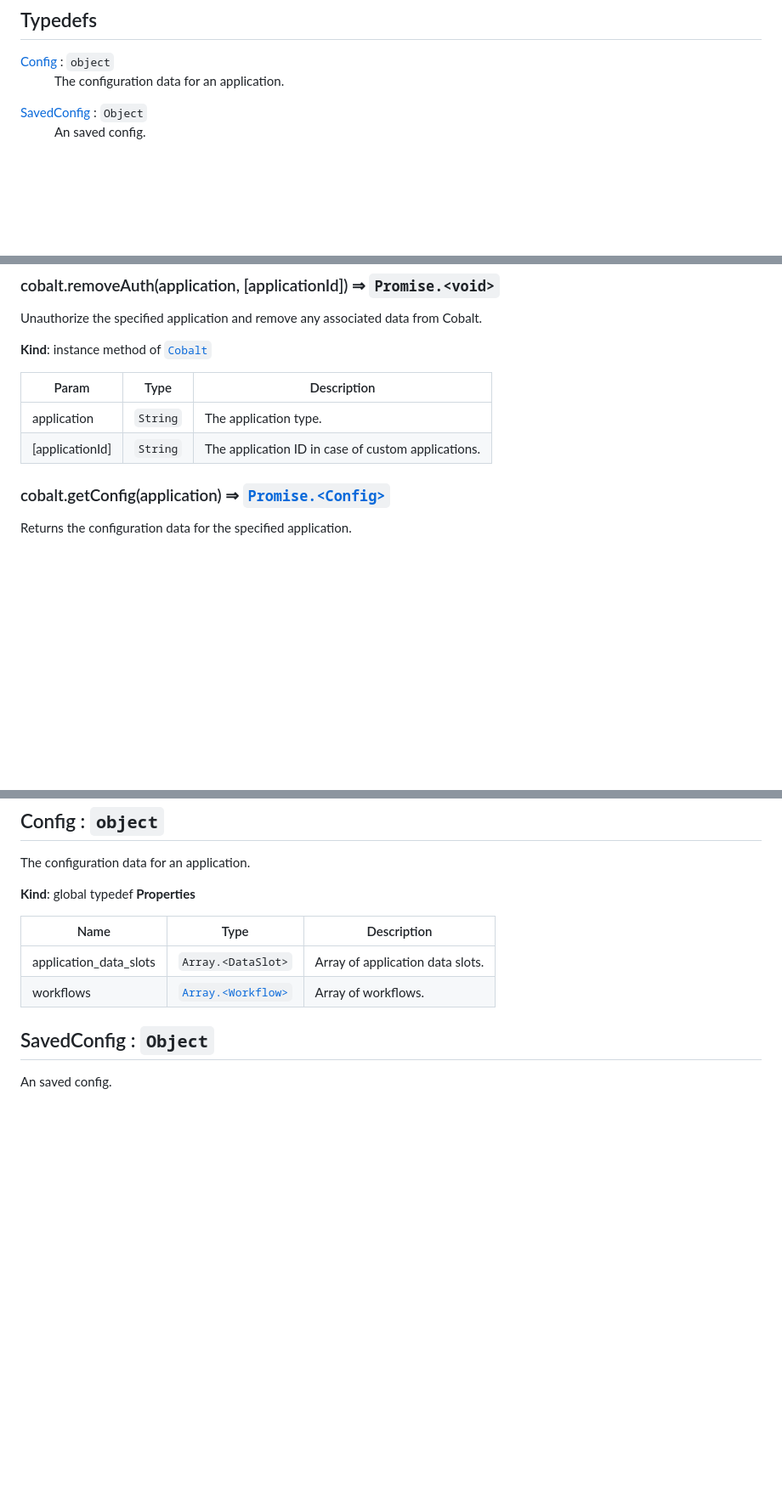
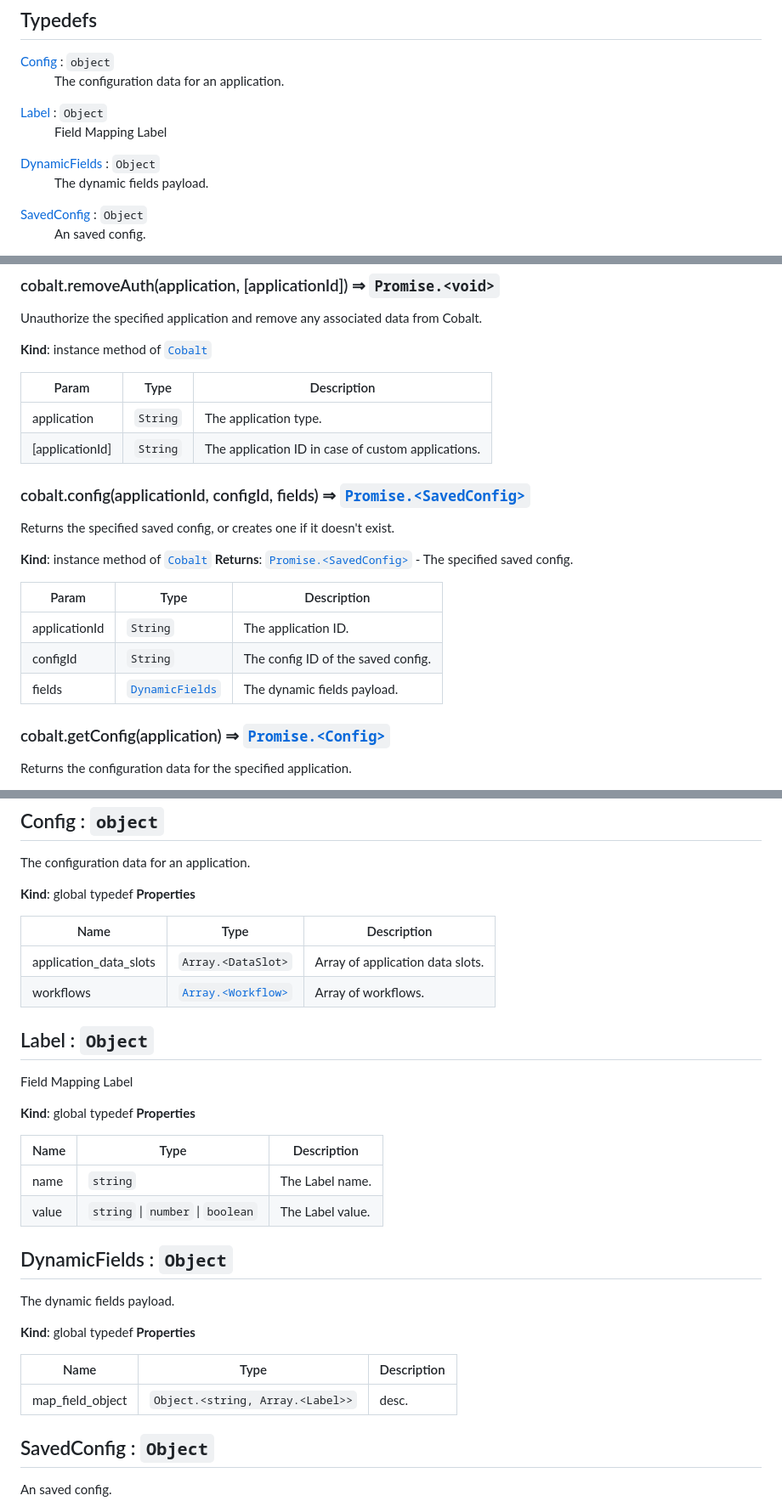
Before and after one commit to gocobalt/cobalt-js, a Markdown page: README.md, 3 parts joined by grey strips. Shown: that part at 85% size. Drawn GitHub-style; blank space fills up the shorter version.

Commit message:
readme: update
Signed-off-by: TRACTION <19631364+iamtraction@users.noreply.github.com>

```diff
--- a/README.md
+++ b/README.md
@@ -62,6 +62,12 @@ cobalt.token = "COBALT_SESSION_TOKEN";
 <dt><a href="#Config">Config</a> : <code>object</code></dt>
 <dd><p>The configuration data for an application.</p>
 </dd>
+<dt><a href="#Label">Label</a> : <code>Object</code></dt>
+<dd><p>Field Mapping Label</p>
+</dd>
+<dt><a href="#DynamicFields">DynamicFields</a> : <code>Object</code></dt>
+<dd><p>The dynamic fields payload.</p>
+</dd>
 <dt><a href="#SavedConfig">SavedConfig</a> : <code>Object</code></dt>
 <dd><p>An saved config.</p>
 </dd>
@@ -170,6 +177,20 @@ Unauthorize the specified application and remove any associated data from Cobalt
 | application | <code>String</code> | The application type. |
 | [applicationId] | <code>String</code> | The application ID in case of custom applications. |
 
+<a name="Cobalt+config"></a>
+
+### cobalt.config(applicationId, configId, fields) ⇒ [<code>Promise.&lt;SavedConfig&gt;</code>](#SavedConfig)
+Returns the specified saved config, or creates one if it doesn't exist.
+
+**Kind**: instance method of [<code>Cobalt</code>](#Cobalt)
+**Returns**: [<code>Promise.&lt;SavedConfig&gt;</code>](#SavedConfig) - The specified saved config.
+
+| Param | Type | Description |
+| --- | --- | --- |
+| applicationId | <code>String</code> | The application ID. |
+| configId | <code>String</code> | The config ID of the saved config. |
+| fields | [<code>DynamicFields</code>](#DynamicFields) | The dynamic fields payload. |
+
 <a name="Cobalt+getConfig"></a>
 
 ### cobalt.getConfig(application) ⇒ [<code>Promise.&lt;Config&gt;</code>](#Config)
@@ -247,6 +268,31 @@ The configuration data for an application.
 | application_data_slots | <code>Array.&lt;DataSlot&gt;</code> | Array of application data slots. |
 | workflows | [<code>Array.&lt;Workflow&gt;</code>](#Workflow) | Array of workflows. |
 
+<a name="Label"></a>
+
+## Label : <code>Object</code>
+Field Mapping Label
+
+**Kind**: global typedef
+**Properties**
+
+| Name | Type | Description |
+| --- | --- | --- |
+| name | <code>string</code> | The Label name. |
+| value | <code>string</code> \| <code>number</code> \| <code>boolean</code> | The Label value. |
+
+<a name="DynamicFields"></a>
+
+## DynamicFields : <code>Object</code>
+The dynamic fields payload.
+
+**Kind**: global typedef
+**Properties**
+
+| Name | Type | Description |
+| --- | --- | --- |
+| map_field_object | <code>Object.&lt;string, Array.&lt;Label&gt;&gt;</code> | desc. |
+
 <a name="SavedConfig"></a>
 
 ## SavedConfig : <code>Object</code>
```
Also changed, not shown: other parts of README.md (+1 -0 lines).
